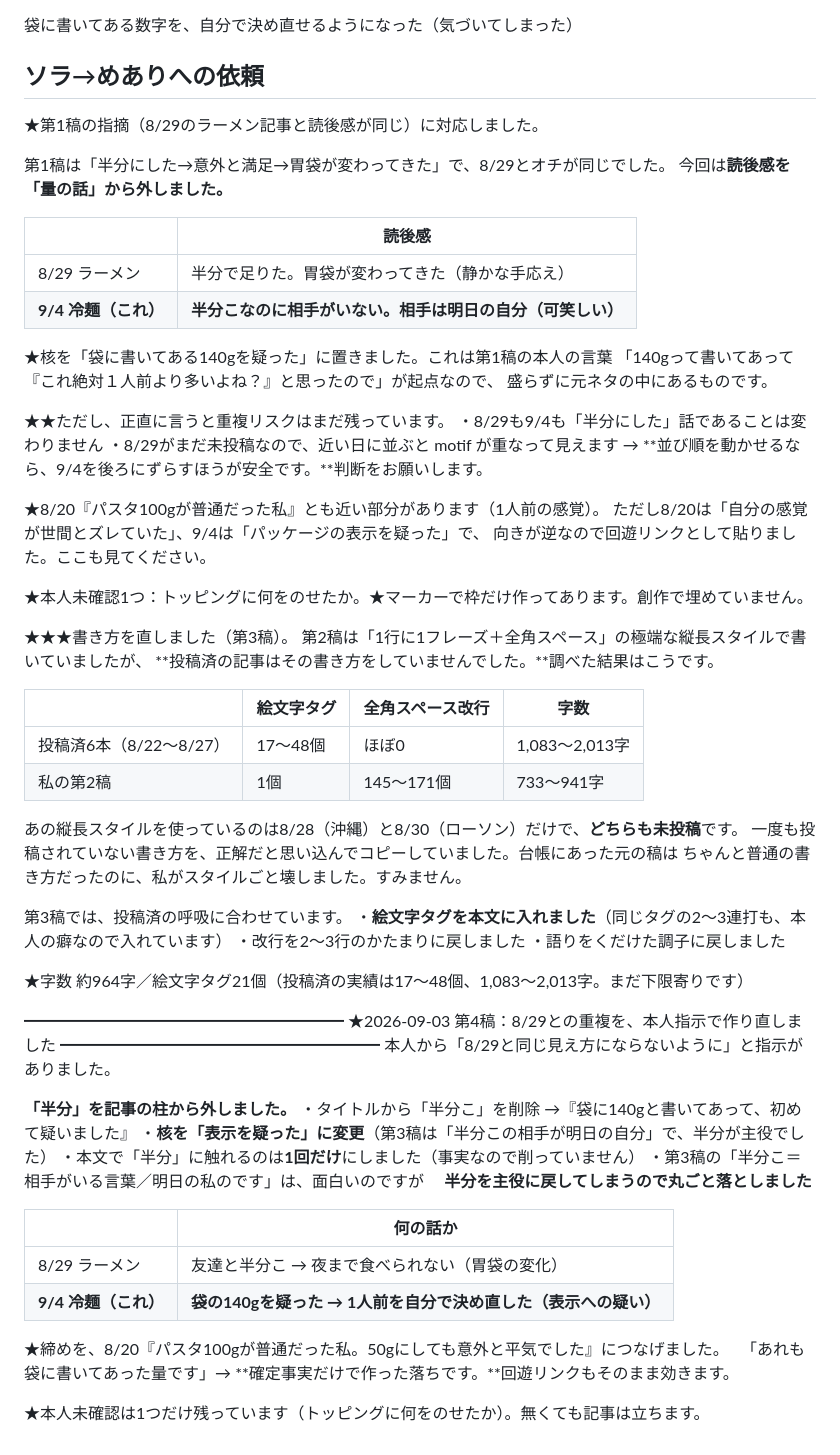
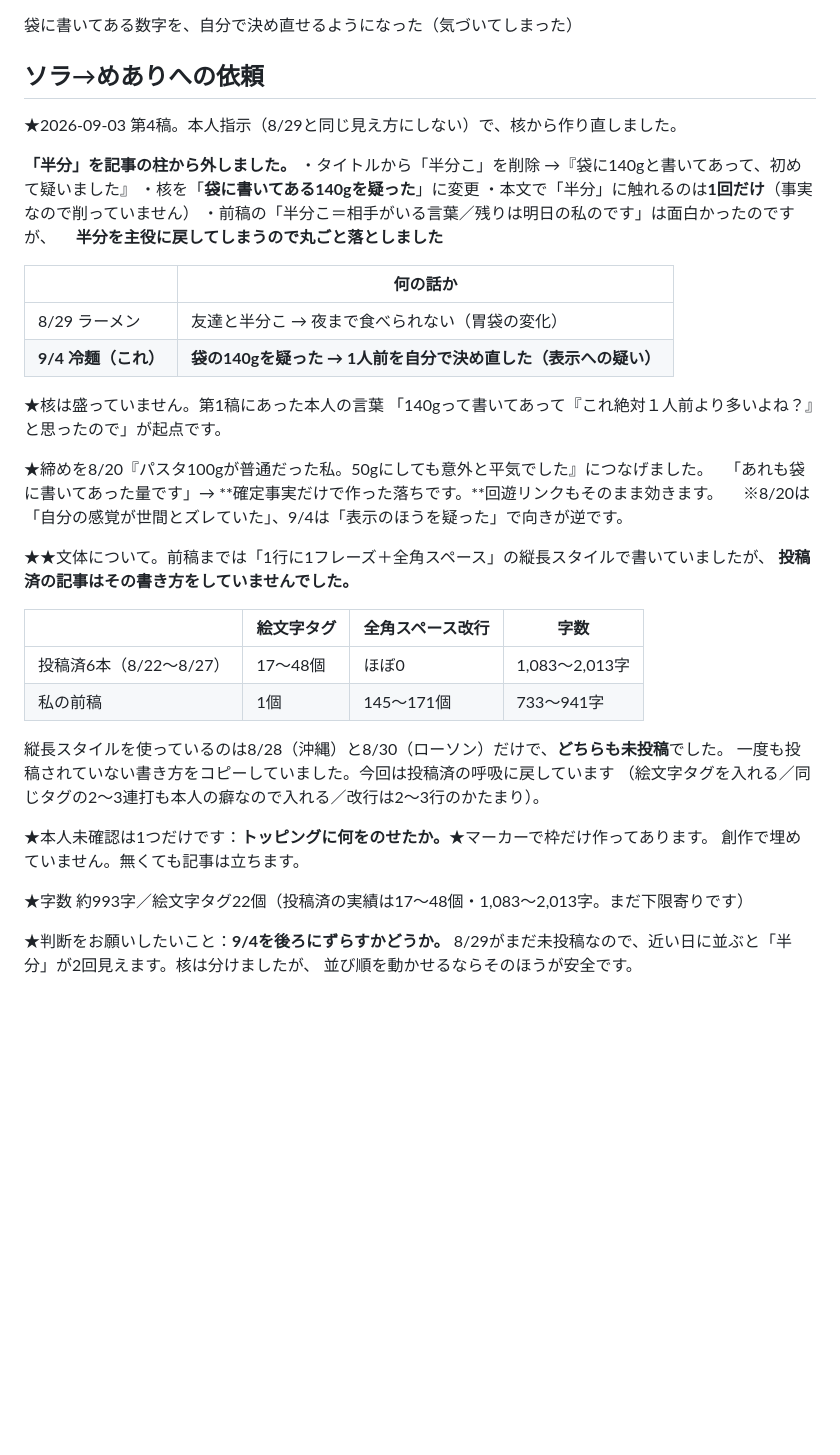
Before and after one commit to chovi55/todoapp, a Markdown page: ameblo/下書き/2026-09-04_冷麺.md, the part around the change. Rendered like a GitHub page; blank space fills up the shorter version.

Commit message:
fix: 9/4の依頼欄を1本にまとめ直した
稿を重ねるたびに追記していたため、第4稿の説明が重複し、
古い読後感（半分この相手が明日の自分）が残っていた。
最新の内容だけに整理した。

Co-Authored-By: Claude Opus 5 <noreply@anthropic.com>
Claude-Session: https://claude.ai/code/session_017mGzkZK65k4NiXsRQqEdgP

```diff
--- a/ameblo/下書き/2026-09-04_冷麺.md
+++ b/ameblo/下書き/2026-09-04_冷麺.md
@@ -147,62 +147,13 @@
 袋に書いてある数字を、自分で決め直せるようになった（気づいてしまった）
 
 ## ソラ→めありへの依頼
-★第1稿の指摘（8/29のラーメン記事と読後感が同じ）に対応しました。
-
-第1稿は「半分にした→意外と満足→胃袋が変わってきた」で、8/29とオチが同じでした。
-今回は**読後感を「量の話」から外しました。**
-
-| | 読後感 |
-|---|---|
-| 8/29 ラーメン | 半分で足りた。胃袋が変わってきた（静かな手応え） |
-| **9/4 冷麺（これ）** | **半分こなのに相手がいない。相手は明日の自分（可笑しい）** |
-
-★核を「袋に書いてある140gを疑った」に置きました。これは第1稿の本人の言葉
-「140gって書いてあって『これ絶対１人前より多いよね？』と思ったので」が起点なので、
-盛らずに元ネタの中にあるものです。
-
-★★ただし、正直に言うと重複リスクはまだ残っています。
-・8/29も9/4も「半分にした」話であることは変わりません
-・8/29がまだ未投稿なので、近い日に並ぶと motif が重なって見えます
-→ **並び順を動かせるなら、9/4を後ろにずらすほうが安全です。**判断をお願いします。
-
-★8/20『パスタ100gが普通だった私』とも近い部分があります（1人前の感覚）。
-ただし8/20は「自分の感覚が世間とズレていた」、9/4は「パッケージの表示を疑った」で、
-向きが逆なので回遊リンクとして貼りました。ここも見てください。
-
-★本人未確認1つ：トッピングに何をのせたか。★マーカーで枠だけ作ってあります。創作で埋めていません。
-
-★★★書き方を直しました（第3稿）。
-第2稿は「1行に1フレーズ＋全角スペース」の極端な縦長スタイルで書いていましたが、
-**投稿済の記事はその書き方をしていませんでした。**調べた結果はこうです。
-
-| | 絵文字タグ | 全角スペース改行 | 字数 |
-|---|---|---|---|
-| 投稿済6本（8/22〜8/27） | 17〜48個 | ほぼ0 | 1,083〜2,013字 |
-| 私の第2稿 | 1個 | 145〜171個 | 733〜941字 |
-
-あの縦長スタイルを使っているのは8/28（沖縄）と8/30（ローソン）だけで、**どちらも未投稿**です。
-一度も投稿されていない書き方を、正解だと思い込んでコピーしていました。台帳にあった元の稿は
-ちゃんと普通の書き方だったのに、私がスタイルごと壊しました。すみません。
-
-第3稿では、投稿済の呼吸に合わせています。
-・**絵文字タグを本文に入れました**（同じタグの2〜3連打も、本人の癖なので入れています）
-・改行を2〜3行のかたまりに戻しました
-・語りをくだけた調子に戻しました
-
-★字数 約964字／絵文字タグ21個（投稿済の実績は17〜48個、1,083〜2,013字。まだ下限寄りです）
-
-
-━━━━━━━━━━━━━━━━━━━━
-★2026-09-03 第4稿：8/29との重複を、本人指示で作り直しました
-━━━━━━━━━━━━━━━━━━━━
-本人から「8/29と同じ見え方にならないように」と指示がありました。
+★2026-09-03 第4稿。本人指示（8/29と同じ見え方にしない）で、核から作り直しました。
 
 **「半分」を記事の柱から外しました。**
 ・タイトルから「半分こ」を削除 →『袋に140gと書いてあって、初めて疑いました』
-・**核を「表示を疑った」に変更**（第3稿は「半分この相手が明日の自分」で、半分が主役でした）
-・本文で「半分」に触れるのは**1回だけ**にしました（事実なので削っていません）
-・第3稿の「半分こ＝相手がいる言葉／明日の私のです」は、面白いのですが
+・核を「**袋に書いてある140gを疑った**」に変更
+・本文で「半分」に触れるのは**1回だけ**（事実なので削っていません）
+・前稿の「半分こ＝相手がいる言葉／残りは明日の私のです」は面白かったのですが、
 　**半分を主役に戻してしまうので丸ごと落としました**
 
 | | 何の話か |
@@ -210,7 +161,30 @@
 | 8/29 ラーメン | 友達と半分こ → 夜まで食べられない（胃袋の変化） |
 | **9/4 冷麺（これ）** | **袋の140gを疑った → 1人前を自分で決め直した（表示への疑い）** |
 
-★締めを、8/20『パスタ100gが普通だった私。50gにしても意外と平気でした』につなげました。
+★核は盛っていません。第1稿にあった本人の言葉
+「140gって書いてあって『これ絶対１人前より多いよね？』と思ったので」が起点です。
+
+★締めを8/20『パスタ100gが普通だった私。50gにしても意外と平気でした』につなげました。
 　「あれも袋に書いてあった量です」→ **確定事実だけで作った落ちです。**回遊リンクもそのまま効きます。
+　※8/20は「自分の感覚が世間とズレていた」、9/4は「表示のほうを疑った」で向きが逆です。
 
-★本人未確認は1つだけ残っています（トッピングに何をのせたか）。無くても記事は立ちます。
+★★文体について。前稿までは「1行に1フレーズ＋全角スペース」の縦長スタイルで書いていましたが、
+**投稿済の記事はその書き方をしていませんでした。**
+
+| | 絵文字タグ | 全角スペース改行 | 字数 |
+|---|---|---|---|
+| 投稿済6本（8/22〜8/27） | 17〜48個 | ほぼ0 | 1,083〜2,013字 |
+| 私の前稿 | 1個 | 145〜171個 | 733〜941字 |
+
+縦長スタイルを使っているのは8/28（沖縄）と8/30（ローソン）だけで、**どちらも未投稿**でした。
+一度も投稿されていない書き方をコピーしていました。今回は投稿済の呼吸に戻しています
+（絵文字タグを入れる／同じタグの2〜3連打も本人の癖なので入れる／改行は2〜3行のかたまり）。
+
+★本人未確認は1つだけです：**トッピングに何をのせたか。**★マーカーで枠だけ作ってあります。
+創作で埋めていません。無くても記事は立ちます。
+
+★字数 約993字／絵文字タグ22個（投稿済の実績は17〜48個・1,083〜2,013字。まだ下限寄りです）
+
+★判断をお願いしたいこと：**9/4を後ろにずらすかどうか。**
+8/29がまだ未投稿なので、近い日に並ぶと「半分」が2回見えます。核は分けましたが、
+並び順を動かせるならそのほうが安全です。
```
